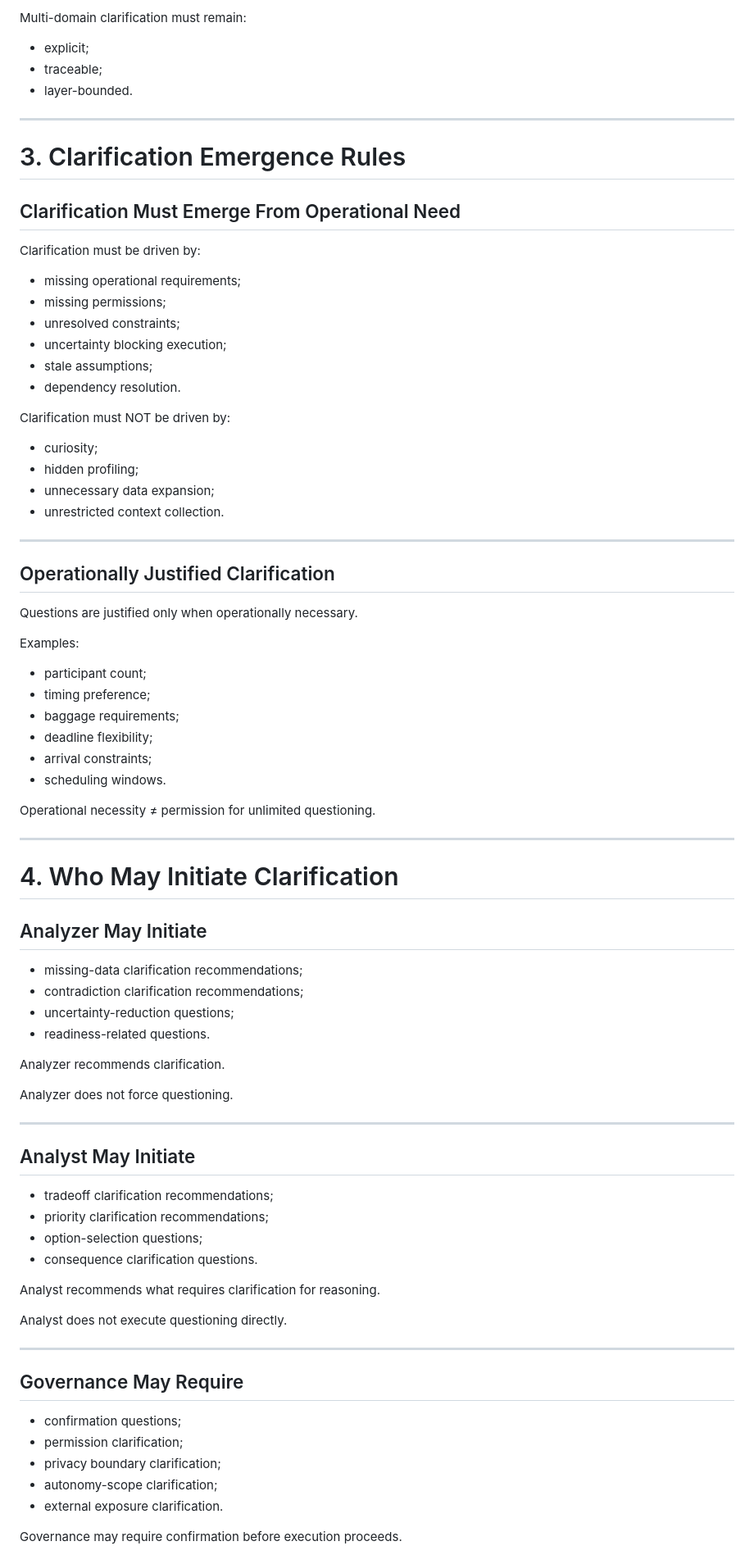
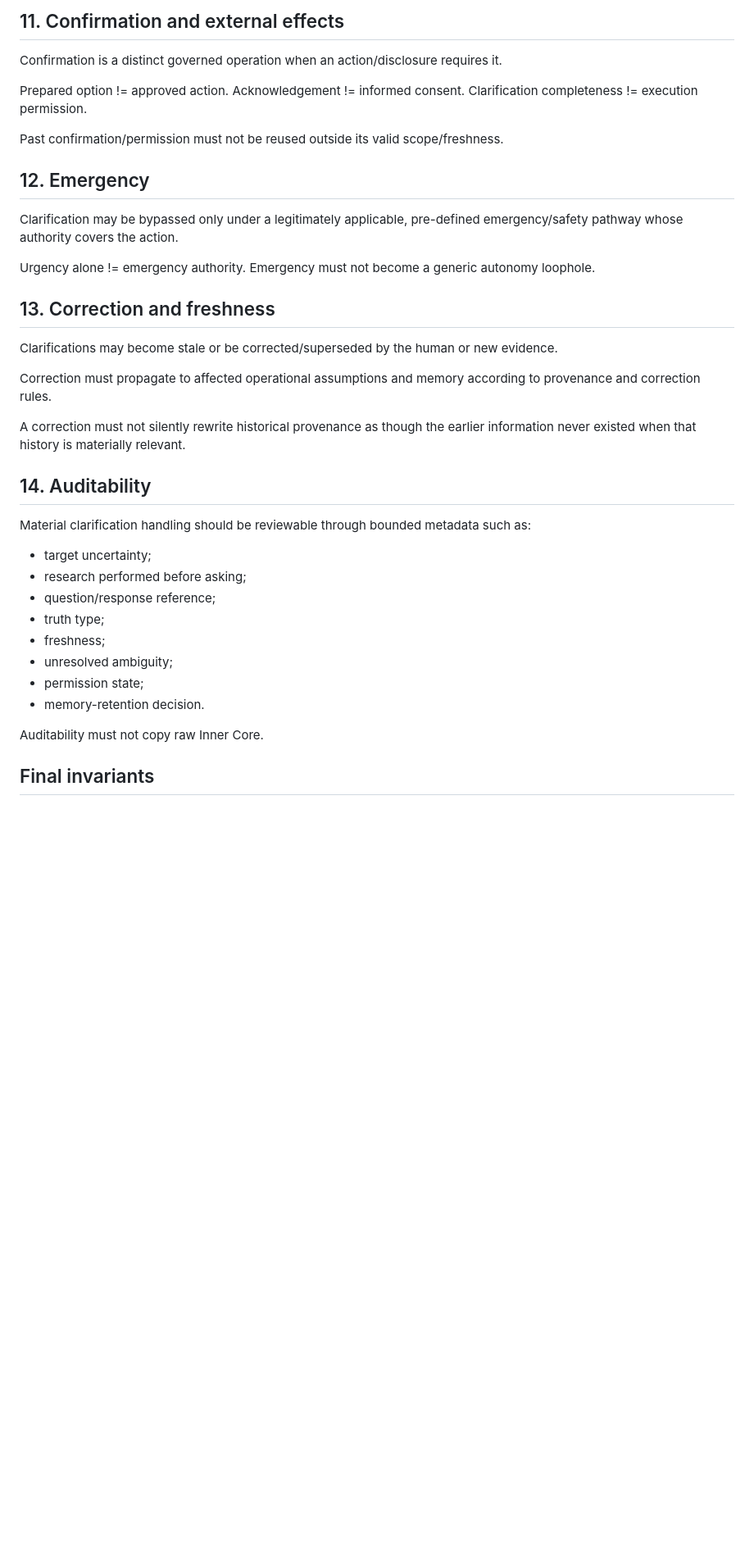
Before and after one commit to MarinaB77777/Ray-Health-Model-Research-OS-WORKING, a Markdown page: runtime/architecture/clarification_governance.md, the part around one of its changes. Shown at 82% size. GitHub-like rendering; blank space fills up the shorter version.

```diff
--- a/runtime/architecture/clarification_governance.md
+++ b/runtime/architecture/clarification_governance.md
@@ -86,83 +135,42 @@ Example domains:
 
-Multi-domain clarification must remain:
-- explicit;
-- traceable;
-- layer-bounded.
+## 11. Confirmation and external effects
 
----
+Confirmation is a distinct governed operation when an action/disclosure requires it.
 
-# 3. Clarification Emergence Rules
+Prepared option != approved action.
+Acknowledgement != informed consent.
+Clarification completeness != execution permission.
 
-## Clarification Must Emerge From Operational Need
+Past confirmation/permission must not be reused outside its valid scope/freshness.
 
-Clarification must be driven by:
-- missing operational requirements;
-- missing permissions;
-- unresolved constraints;
-- uncertainty blocking execution;
-- stale assumptions;
-- dependency resolution.
+## 12. Emergency
 
-Clarification must NOT be driven by:
-- curiosity;
-- hidden profiling;
-- unnecessary data expansion;
-- unrestricted context collection.
+Clarification may be bypassed only under a legitimately applicable, pre-defined emergency/safety pathway whose authority covers the action.
 
----
+Urgency alone != emergency authority.
+Emergency must not become a generic autonomy loophole.
 
-## Operationally Justified Clarification
+## 13. Correction and freshness
 
-Questions are justified only when operationally necessary.
+Clarifications may become stale or be corrected/superseded by the human or new evidence.
 
-Examples:
-- participant count;
-- timing preference;
-- baggage requirements;
-- deadline flexibility;
-- arrival constraints;
-- scheduling windows.
+Correction must propagate to affected operational assumptions and memory according to provenance and correction rules.
 
-Operational necessity
-≠ permission for unlimited questioning.
+A correction must not silently rewrite historical provenance as though the earlier information never existed when that history is materially relevant.
 
----
+## 14. Auditability
 
-# 4. Who May Initiate Clarification
+Material clarification handling should be reviewable through bounded metadata such as:
+- target uncertainty;
+- research performed before asking;
+- question/response reference;
+- truth type;
+- freshness;
+- unresolved ambiguity;
+- permission state;
+- memory-retention decision.
 
-## Analyzer May Initiate
+Auditability must not copy raw Inner Core.
 
-- missing-data clarification recommendations;
-- contradiction clarification recommendations;
-- uncertainty-reduction questions;
-- readiness-related questions.
+## Final invariants
 
-Analyzer recommends clarification.
-
-Analyzer does not force questioning.
-
----
-
-## Analyst May Initiate
-
-- tradeoff clarification recommendations;
-- priority clarification recommendations;
-- option-selection questions;
-- consequence clarification questions.
-
-Analyst recommends what requires clarification for reasoning.
-
-Analyst does not execute questioning directly.
-
----
-
-## Governance May Require
-
-- confirmation questions;
-- permission clarification;
-- privacy boundary clarification;
-- autonomy-scope clarification;
-- external exposure clarification.
-
-Governance may require confirmation before execution proceeds.
-
```
Also changed, not shown: other parts of runtime/architecture/clarification_governance.md (+123 -479 lines).
